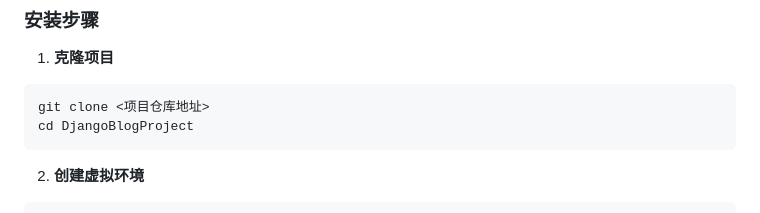
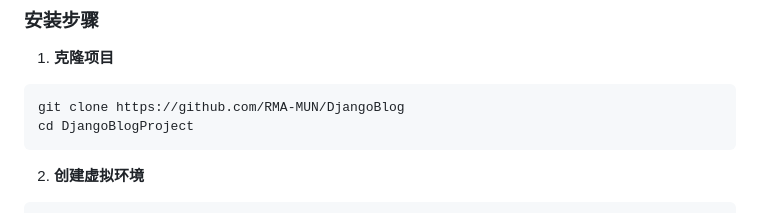
Before and after one commit to RMA-MUN/DjangoBlog, a Markdown page: README.md, the part around the change printed below. Rendered like a GitHub page.

````diff
--- a/README.md
+++ b/README.md
@@ -74,7 +74,7 @@ DjangoBlogProject/
 
 1. **克隆项目**
 ```bash
-git clone <项目仓库地址>
+git clone https://github.com/RMA-MUN/DjangoBlog
 cd DjangoBlogProject
 ```
 
````
Also changed, not shown: other parts of README.md (+1 -0 lines).
